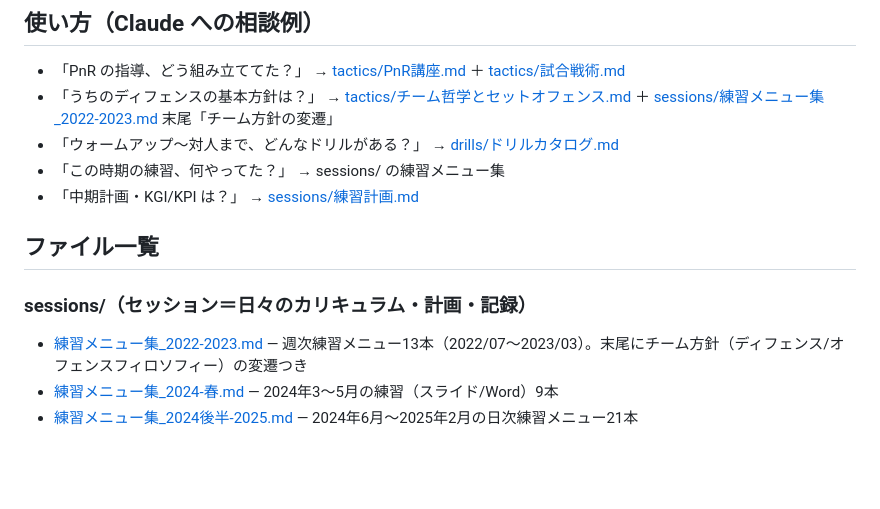
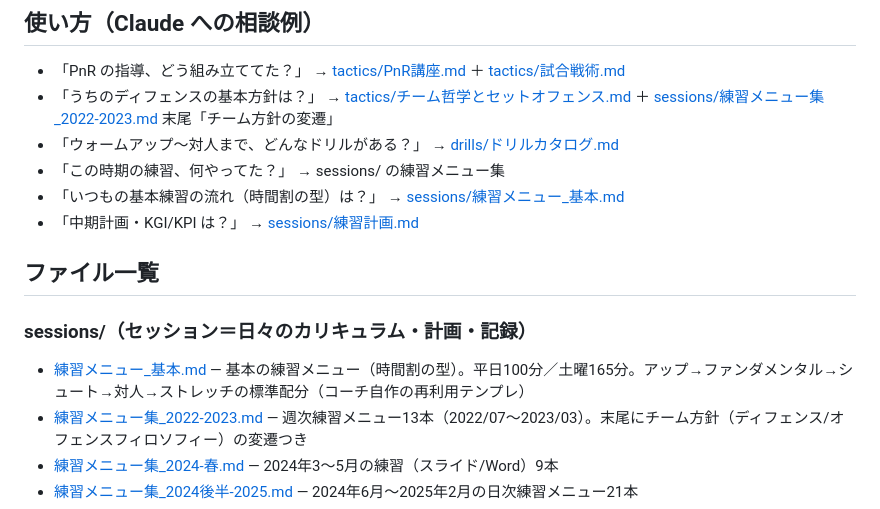
Before and after one commit to tsutushi0628/basketball-coach-strategy, a Markdown page: docs/practice-knowledge/README.md, the part around the change. GitHub-like rendering; blank space fills up the shorter version.

Commit message:
docs(practice-knowledge): 基本練習メニューをsessions/へ移しREADME索引に統合
時間割（何分・何を）の性質に合わせてdrills/からsessions/へ移動。
READMEのファイル一覧と使い方例に追記し知識ベースから引けるようにした。

Co-Authored-By: Claude Opus 4.8 (1M context) <noreply@anthropic.com>

```diff
--- a/docs/practice-knowledge/README.md
+++ b/docs/practice-knowledge/README.md
@@ -19,11 +19,13 @@
 - 「うちのディフェンスの基本方針は？」 → [tactics/チーム哲学とセットオフェンス.md](tactics/チーム哲学とセットオフェンス.md) ＋ [sessions/練習メニュー集_2022-2023.md](sessions/練習メニュー集_2022-2023.md) 末尾「チーム方針の変遷」
 - 「ウォームアップ〜対人まで、どんなドリルがある？」 → [drills/ドリルカタログ.md](drills/ドリルカタログ.md)
 - 「この時期の練習、何やってた？」 → sessions/ の練習メニュー集
+- 「いつもの基本練習の流れ（時間割の型）は？」 → [sessions/練習メニュー_基本.md](sessions/練習メニュー_基本.md)
 - 「中期計画・KGI/KPI は？」 → [sessions/練習計画.md](sessions/練習計画.md)
 
 ## ファイル一覧
 
 ### sessions/（セッション＝日々のカリキュラム・計画・記録）
+- [練習メニュー_基本.md](sessions/練習メニュー_基本.md) — 基本の練習メニュー（時間割の型）。平日100分／土曜165分。アップ→ファンダメンタル→シュート→対人→ストレッチの標準配分（コーチ自作の再利用テンプレ）
 - [練習メニュー集_2022-2023.md](sessions/練習メニュー集_2022-2023.md) — 週次練習メニュー13本（2022/07〜2023/03）。末尾にチーム方針（ディフェンス/オフェンスフィロソフィー）の変遷つき
 - [練習メニュー集_2024-春.md](sessions/練習メニュー集_2024-春.md) — 2024年3〜5月の練習（スライド/Word）9本
 - [練習メニュー集_2024後半-2025.md](sessions/練習メニュー集_2024後半-2025.md) — 2024年6月〜2025年2月の日次練習メニュー21本
```
Also changed, not shown: 2 other files.
